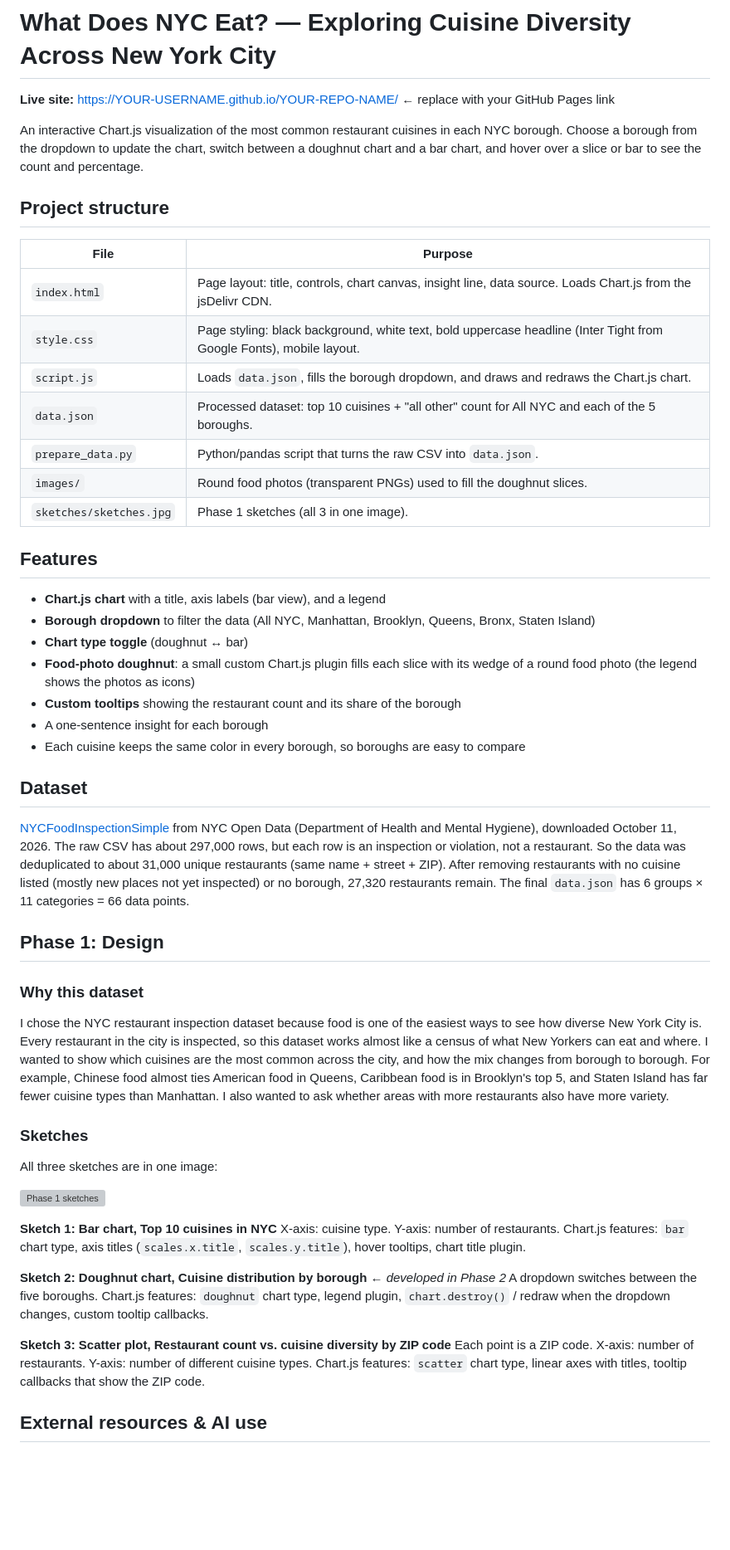
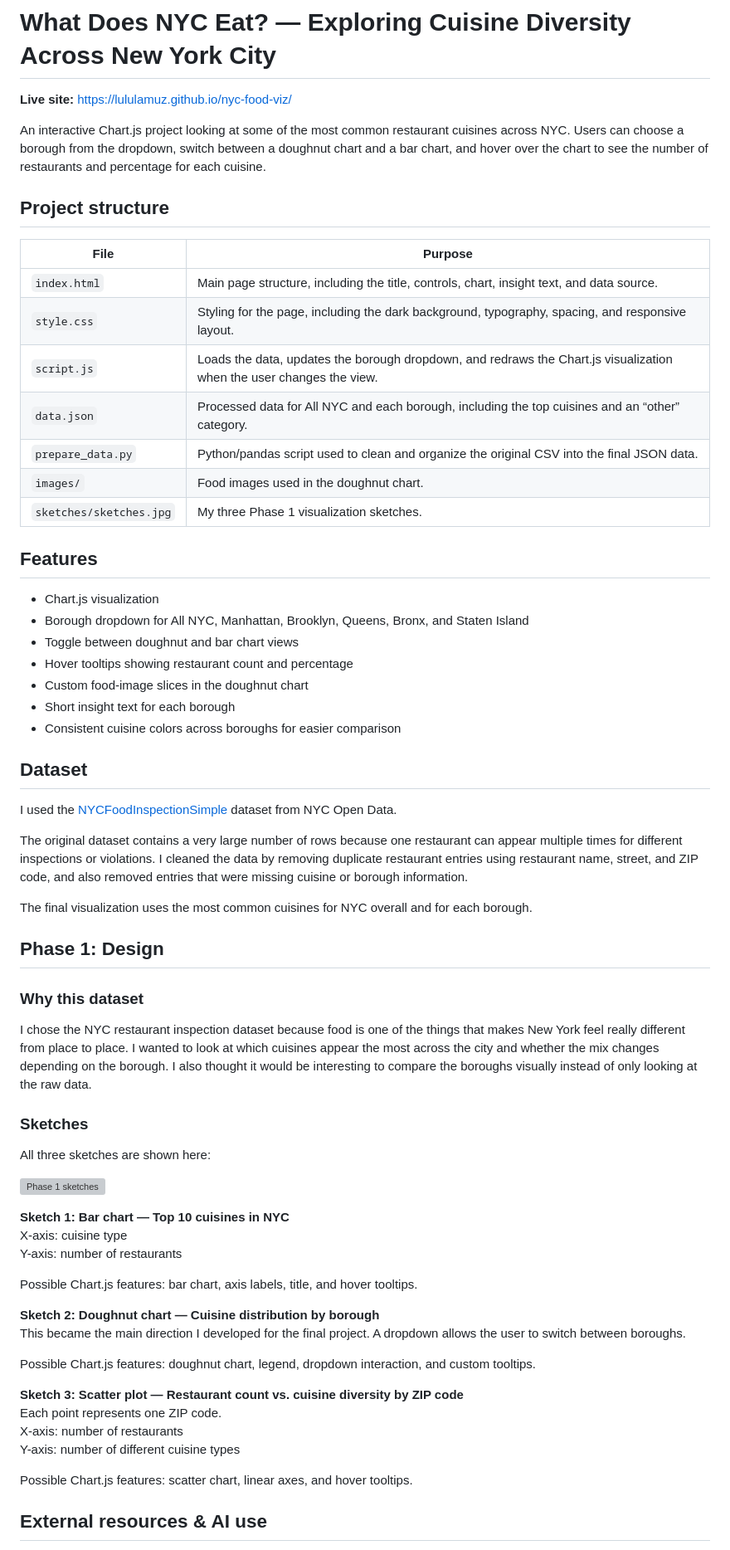
Before and after one commit to lululamuz/nyc-food-viz, a Markdown page: README.md, the part around one of its changes. Shown at 83% size. Drawn GitHub-style; blank space fills up the shorter version; grey boxes are pictures that could not be loaded.

Commit message:
Revise README with updated links and descriptions
Updated README to reflect new live site link and improved descriptions of project structure, features, and dataset cleaning process.

```diff
--- a/README.md
+++ b/README.md
@@ -1,59 +1,68 @@
 # What Does NYC Eat? — Exploring Cuisine Diversity Across New York City
 
-**Live site:** https://YOUR-USERNAME.github.io/YOUR-REPO-NAME/  ← replace with your GitHub Pages link
+**Live site:** https://lululamuz.github.io/nyc-food-viz/
 
-An interactive Chart.js visualization of the most common restaurant cuisines in each NYC borough. Choose a borough from the dropdown to update the chart, switch between a doughnut chart and a bar chart, and hover over a slice or bar to see the count and percentage.
+An interactive Chart.js project looking at some of the most common restaurant cuisines across NYC. Users can choose a borough from the dropdown, switch between a doughnut chart and a bar chart, and hover over the chart to see the number of restaurants and percentage for each cuisine.
 
 ## Project structure
 
 | File | Purpose |
 |---|---|
-| `index.html` | Page layout: title, controls, chart canvas, insight line, data source. Loads Chart.js from the jsDelivr CDN. |
-| `style.css` | Page styling: black background, white text, bold uppercase headline (Inter Tight from Google Fonts), mobile layout. |
-| `script.js` | Loads `data.json`, fills the borough dropdown, and draws and redraws the Chart.js chart. |
-| `data.json` | Processed dataset: top 10 cuisines + "all other" count for All NYC and each of the 5 boroughs. |
-| `prepare_data.py` | Python/pandas script that turns the raw CSV into `data.json`. |
-| `images/` | Round food photos (transparent PNGs) used to fill the doughnut slices. |
-| `sketches/sketches.jpg` | Phase 1 sketches (all 3 in one image). |
+| `index.html` | Main page structure, including the title, controls, chart, insight text, and data source. |
+| `style.css` | Styling for the page, including the dark background, typography, spacing, and responsive layout. |
+| `script.js` | Loads the data, updates the borough dropdown, and redraws the Chart.js visualization when the user changes the view. |
+| `data.json` | Processed data for All NYC and each borough, including the top cuisines and an “other” category. |
+| `prepare_data.py` | Python/pandas script used to clean and organize the original CSV into the final JSON data. |
+| `images/` | Food images used in the doughnut chart. |
+| `sketches/sketches.jpg` | My three Phase 1 visualization sketches. |
 
 ## Features
 
-- **Chart.js chart** with a title, axis labels (bar view), and a legend
-- **Borough dropdown** to filter the data (All NYC, Manhattan, Brooklyn, Queens, Bronx, Staten Island)
-- **Chart type toggle** (doughnut ↔ bar)
-- **Food-photo doughnut**: a small custom Chart.js plugin fills each slice with its wedge of a round food photo (the legend shows the photos as icons)
-- **Custom tooltips** showing the restaurant count and its share of the borough
-- A one-sentence insight for each borough
-- Each cuisine keeps the same color in every borough, so boroughs are easy to compare
+- Chart.js visualization
+- Borough dropdown for All NYC, Manhattan, Brooklyn, Queens, Bronx, and Staten Island
+- Toggle between doughnut and bar chart views
+- Hover tooltips showing restaurant count and percentage
+- Custom food-image slices in the doughnut chart
+- Short insight text for each borough
+- Consistent cuisine colors across boroughs for easier comparison
 
 ## Dataset
 
-[NYCFoodInspectionSimple](https://data.cityofnewyork.us/Health/NYCFoodInspectionSimple/sfd3-axrg) from NYC Open Data (Department of Health and Mental Hygiene), downloaded October 11, 2026. The raw CSV has about 297,000 rows, but each row is an inspection or violation, not a restaurant. So the data was deduplicated to about 31,000 unique restaurants (same name + street + ZIP). After removing restaurants with no cuisine listed (mostly new places not yet inspected) or no borough, 27,320 restaurants remain. The final `data.json` has 6 groups × 11 categories = 66 data points.
+I used the [NYCFoodInspectionSimple](https://data.cityofnewyork.us/Health/NYCFoodInspectionSimple/sfd3-axrg) dataset from NYC Open Data.
+
+The original dataset contains a very large number of rows because one restaurant can appear multiple times for different inspections or violations. I cleaned the data by removing duplicate restaurant entries using restaurant name, street, and ZIP code, and also removed entries that were missing cuisine or borough information.
+
+The final visualization uses the most common cuisines for NYC overall and for each borough.
 
 ## Phase 1: Design
 
 ### Why this dataset
 
-<!-- TODO: rewrite this paragraph in your own words -->
-I chose the NYC restaurant inspection dataset because food is one of the easiest ways to see how diverse New York City is. Every restaurant in the city is inspected, so this dataset works almost like a census of what New Yorkers can eat and where. I wanted to show which cuisines are the most common across the city, and how the mix changes from borough to borough. For example, Chinese food almost ties American food in Queens, Caribbean food is in Brooklyn's top 5, and Staten Island has far fewer cuisine types than Manhattan. I also wanted to ask whether areas with more restaurants also have more variety.
+I chose the NYC restaurant inspection dataset because food is one of the things that makes New York feel really different from place to place. I wanted to look at which cuisines appear the most across the city and whether the mix changes depending on the borough. I also thought it would be interesting to compare the boroughs visually instead of only looking at the raw data.
 
 ### Sketches
 
-All three sketches are in one image:
+All three sketches are shown here:
 
 ![Phase 1 sketches](sketches/sketches.jpg)
 
-**Sketch 1: Bar chart, Top 10 cuisines in NYC**
-X-axis: cuisine type. Y-axis: number of restaurants.
-Chart.js features: `bar` chart type, axis titles (`scales.x.title`, `scales.y.title`), hover tooltips, chart title plugin.
+**Sketch 1: Bar chart — Top 10 cuisines in NYC**
+X-axis: cuisine type
+Y-axis: number of restaurants
 
-**Sketch 2: Doughnut chart, Cuisine distribution by borough** ← *developed in Phase 2*
-A dropdown switches between the five boroughs.
-Chart.js features: `doughnut` chart type, legend plugin, `chart.destroy()` / redraw when the dropdown changes, custom tooltip callbacks.
+Possible Chart.js features: bar chart, axis labels, title, and hover tooltips.
 
-**Sketch 3: Scatter plot, Restaurant count vs. cuisine diversity by ZIP code**
-Each point is a ZIP code. X-axis: number of restaurants. Y-axis: number of different cuisine types.
-Chart.js features: `scatter` chart type, linear axes with titles, tooltip callbacks that show the ZIP code.
+**Sketch 2: Doughnut chart — Cuisine distribution by borough**
+This became the main direction I developed for the final project. A dropdown allows the user to switch between boroughs.
+
+Possible Chart.js features: doughnut chart, legend, dropdown interaction, and custom tooltips.
+
+**Sketch 3: Scatter plot — Restaurant count vs. cuisine diversity by ZIP code**
+Each point represents one ZIP code.
+X-axis: number of restaurants
+Y-axis: number of different cuisine types
+
+Possible Chart.js features: scatter chart, linear axes, and hover tooltips.
 
 ## External resources & AI use
 
```
Also changed, not shown: other parts of README.md (+10 -10 lines).
